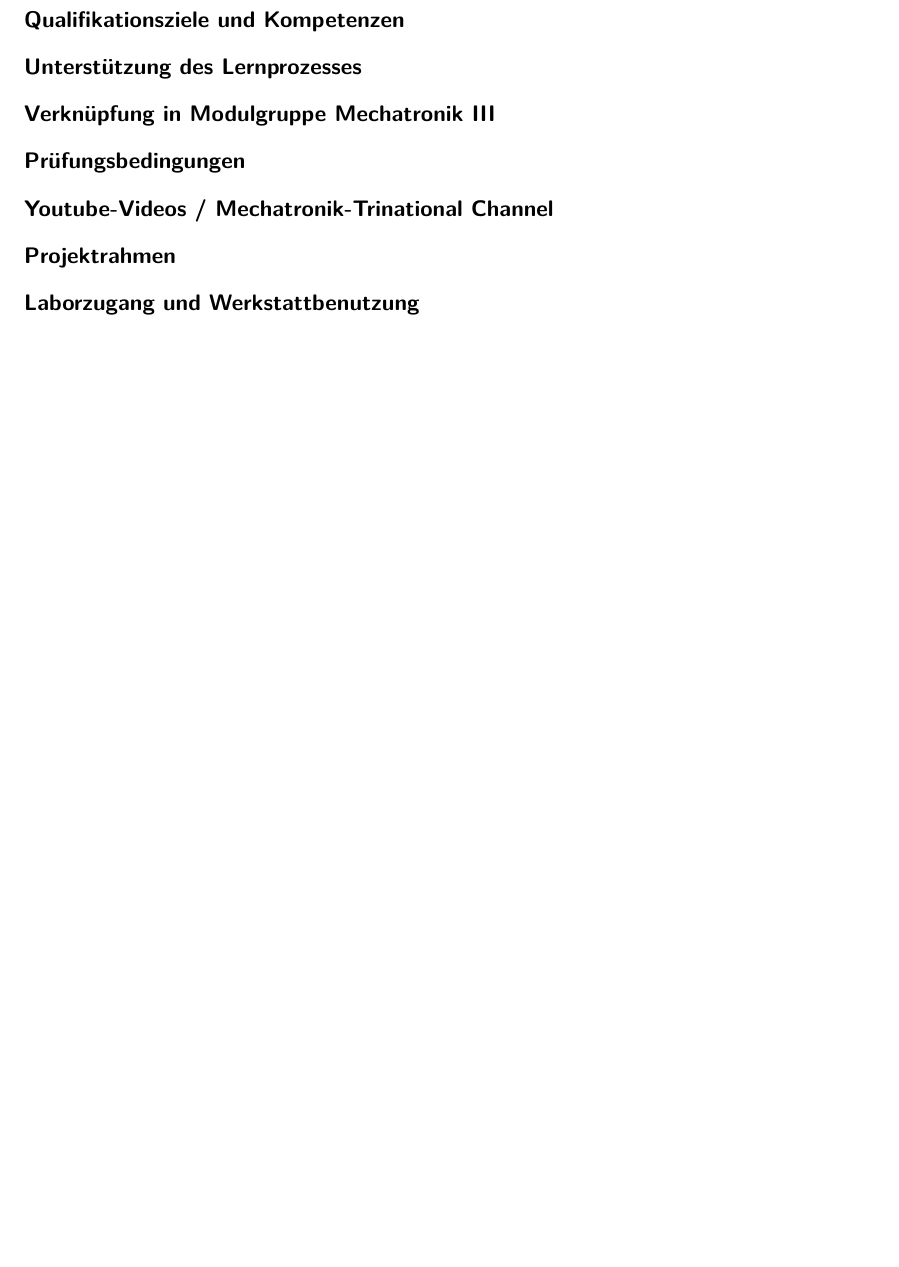
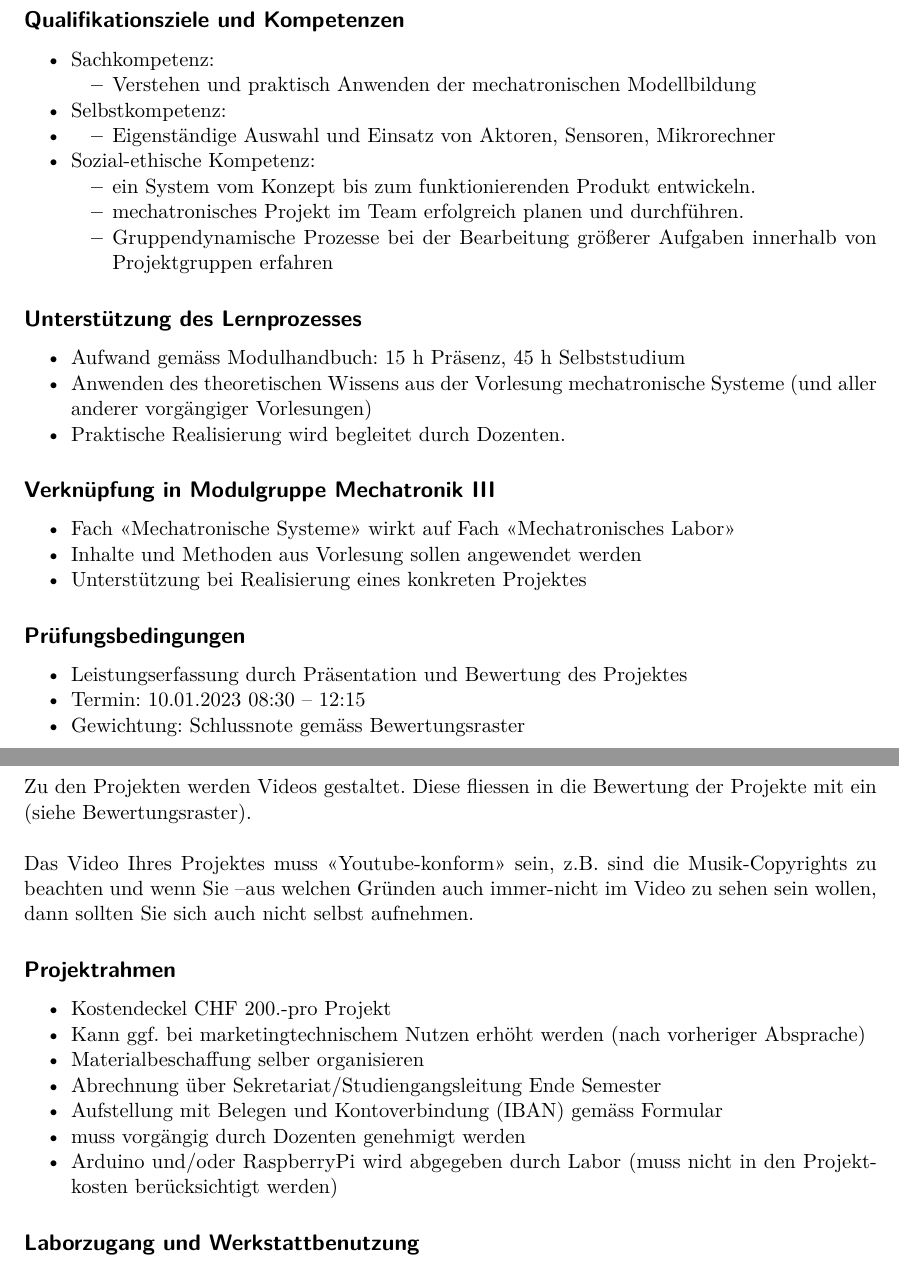
Before and after one commit to fabianschenker/doku_projekt_sem5, a LaTeX document (Dokumantation_Autonomous-BeerCooler.tex, which reads sections/02_Rahmenbedingungen.tex): part of page 4 of 24 before the commit and two parts of pages 4 and 5 of 26 after it, the two joined at a grey line, cut so that both start at the same text, the shorter picture padded with empty space. The pictures show the PDF file Dokumantation_Autonomous-BeerCooler.pdf that the author committed with the source.

Commit message:
commit 02_Rahmenbedingungen

```diff
--- a/sections/02_Rahmenbedingungen.tex
+++ b/sections/02_Rahmenbedingungen.tex
@@ -9,20 +20,59 @@
+\end{itemize}
 
 \subsection*{Qualifikationsziele und Kompetenzen}
-
+\begin{itemize}
+    \item Sachkompetenz:
+    \begin{itemize}
+        \item Verstehen und praktisch Anwenden der mechatronischen Modellbildung
+    \end{itemize}
+    \item Selbstkompetenz:
+    \item \begin{itemize}
+        \item Eigenständige Auswahl und Einsatz von Aktoren, Sensoren, Mikrorechner
+    \end{itemize}
+    \item Sozial-ethische Kompetenz:
+    \begin{itemize}
+        \item ein System vom Konzept bis zum funktionierenden Produkt entwickeln.
+        \item mechatronisches Projekt im Team erfolgreich planen und durchführen.
+        \item Gruppendynamische Prozesse bei der Bearbeitung größerer Aufgaben innerhalb von Projektgruppen erfahren
+    \end{itemize}
+\end{itemize}
 
 \subsection*{Unterstützung des Lernprozesses}
-
+\begin{itemize}
+    \item Aufwand gemäss Modulhandbuch: 15 h Präsenz, 45 h Selbststudium
+    \item Anwenden des theoretischen Wissens aus der Vorlesung mechatronische Systeme (und aller anderer vorgängiger Vorlesungen)
+    \item Praktische Realisierung wird begleitet durch Dozenten.
+\end{itemize}
 
 \subsection*{Verknüpfung in Modulgruppe Mechatronik III}
-
+\begin{itemize}
+    \item Fach «Mechatronische Systeme» wirkt auf Fach «Mechatronisches Labor»
+    \item Inhalte und Methoden aus Vorlesung sollen angewendet werden
+    \item Unterstützung bei Realisierung eines konkreten Projektes
+\end{itemize}
 
 \subsection*{Prüfungsbedingungen}
-
+\begin{itemize}
+    \item Leistungserfassung durch Präsentation und Bewertung des Projektes
+    \item Termin: 10.01.2023	08:30 – 12:15
+    \item Gewichtung: Schlussnote gemäss Bewertungsraster
+\end{itemize}
 
 \subsection*{Youtube-Videos / Mechatronik-Trinational Channel}
-
+Zu den Projekten werden Videos gestaltet. Diese fliessen in die Bewertung der Projekte mit ein (siehe Bewertungsraster).\\
+\\
+Das Video Ihres Projektes muss «Youtube-konform» sein, z.B. sind die Musik-Copyrights zu beachten und wenn Sie –aus welchen Gründen auch immer-nicht im Video zu sehen sein wollen, dann sollten Sie sich auch nicht selbst aufnehmen.
 
 \subsection*{Projektrahmen}
-
+\begin{itemize}
+    \item Kostendeckel CHF 200.-pro Projekt
+    \item Kann ggf. bei marketingtechnischem Nutzen erhöht werden (nach vorheriger Absprache)
+    \item Materialbeschaffung selber organisieren
+    \item Abrechnung über Sekretariat/Studiengangsleitung Ende Semester
+    \item Aufstellung mit Belegen und Kontoverbindung (IBAN) gemäss Formular
+    \item muss vorgängig durch Dozenten genehmigt werden
+    \item Arduino und/oder RaspberryPi wird abgegeben durch Labor (muss nicht in den Projektkosten berücksichtigt werden)
+\end{itemize}
 
 \subsection*{Laborzugang und Werkstattbenutzung}
+\begin{itemize}
```
Also changed, not shown: Dokumantation_Autonomous-BeerCooler.tex (+7 -3 lines), sections/00_Zusammenfassung.tex (+10 -3 lines), sections/01_VorwortDank.tex (+11 -0 lines), Dokumantation_Autonomous-BeerCooler.pdf, graphics/Aktoren_Motor.png (added), graphics/Aktoren_Peltier Element.jpg (added), graphics/Digitalrechner_Arduino Uno.png (added), graphics/Elektronik_StepDown.png (added), graphics/Elektronik_StepUp.png (added), graphics/Führungen Getriebe_Zahnrad.jpg (added), graphics/Hardware-Schnittstelle_PWM.png (added), graphics/Layout_BlynkApp.jpg (added), graphics/Sensoren_Bluetooth Modul.png (added), graphics/Sensoren_Kompass.png (added), 6 more files.
